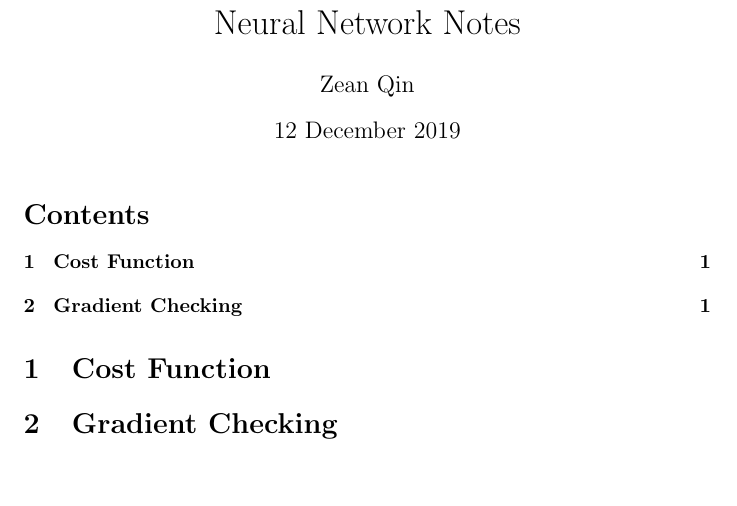
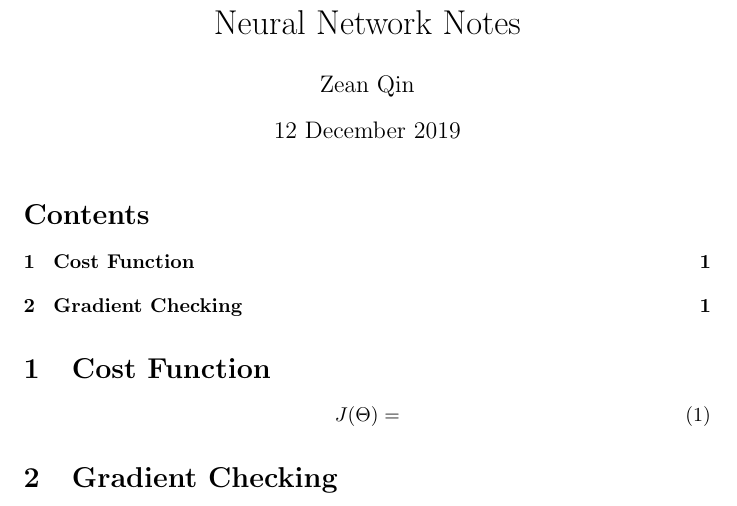
Before and after one commit to ZeanQin/latex, a LaTeX document (neural_network/neural_network.tex): part of the page, cut so that both start at the same text. Compiled offline with pdfLaTeX.

Commit message:
Update sample and nn notes

```diff
--- a/neural_network/neural_network.tex
+++ b/neural_network/neural_network.tex
@@ -12,6 +12,9 @@
 
 \section{Cost Function}
 
+\begin{equation}
+    J(\Theta) =
+\end{equation}
 
 
 
```
Also changed, not shown: sample/sample.tex (+1 -1 lines), neural_network/neural_network.pdf, sample/sample.pdf, 6 other files.
